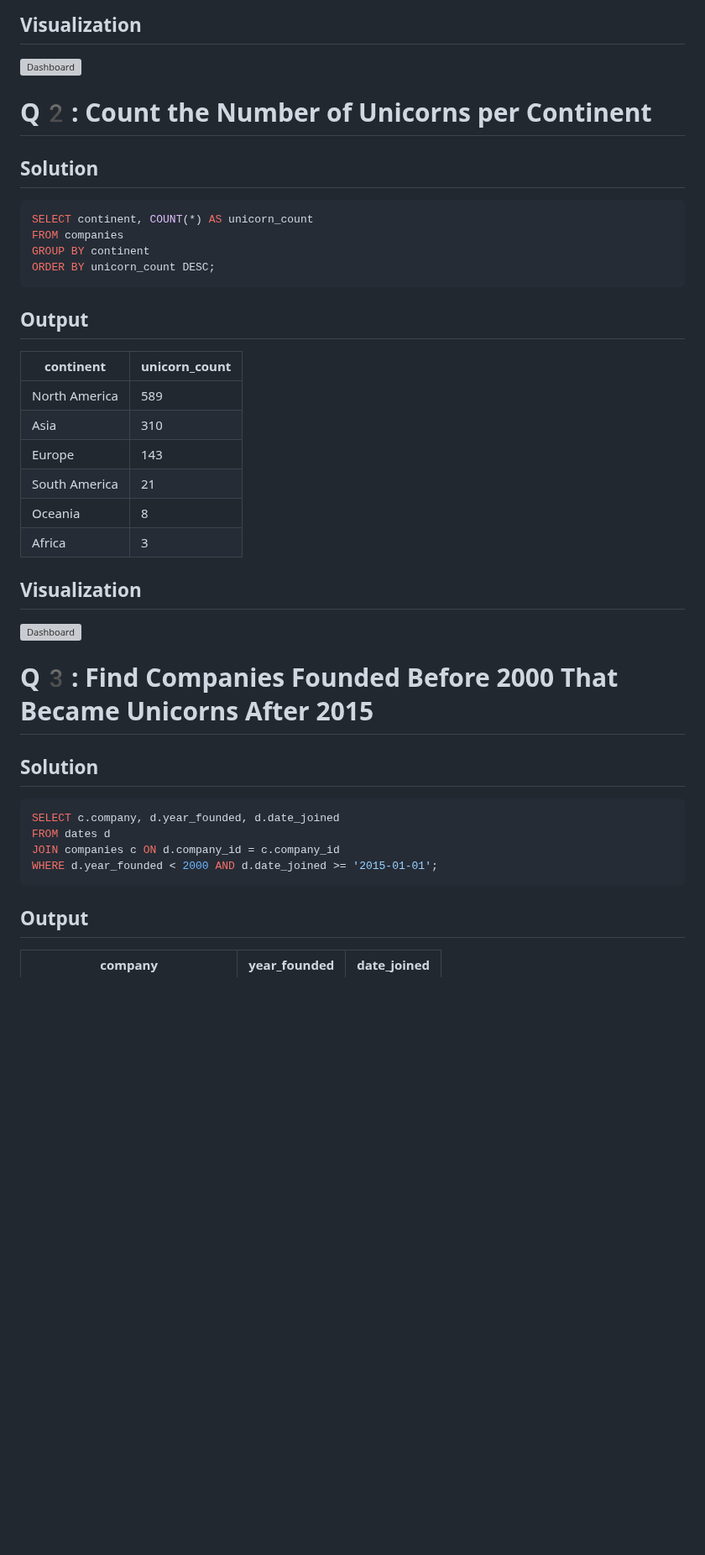
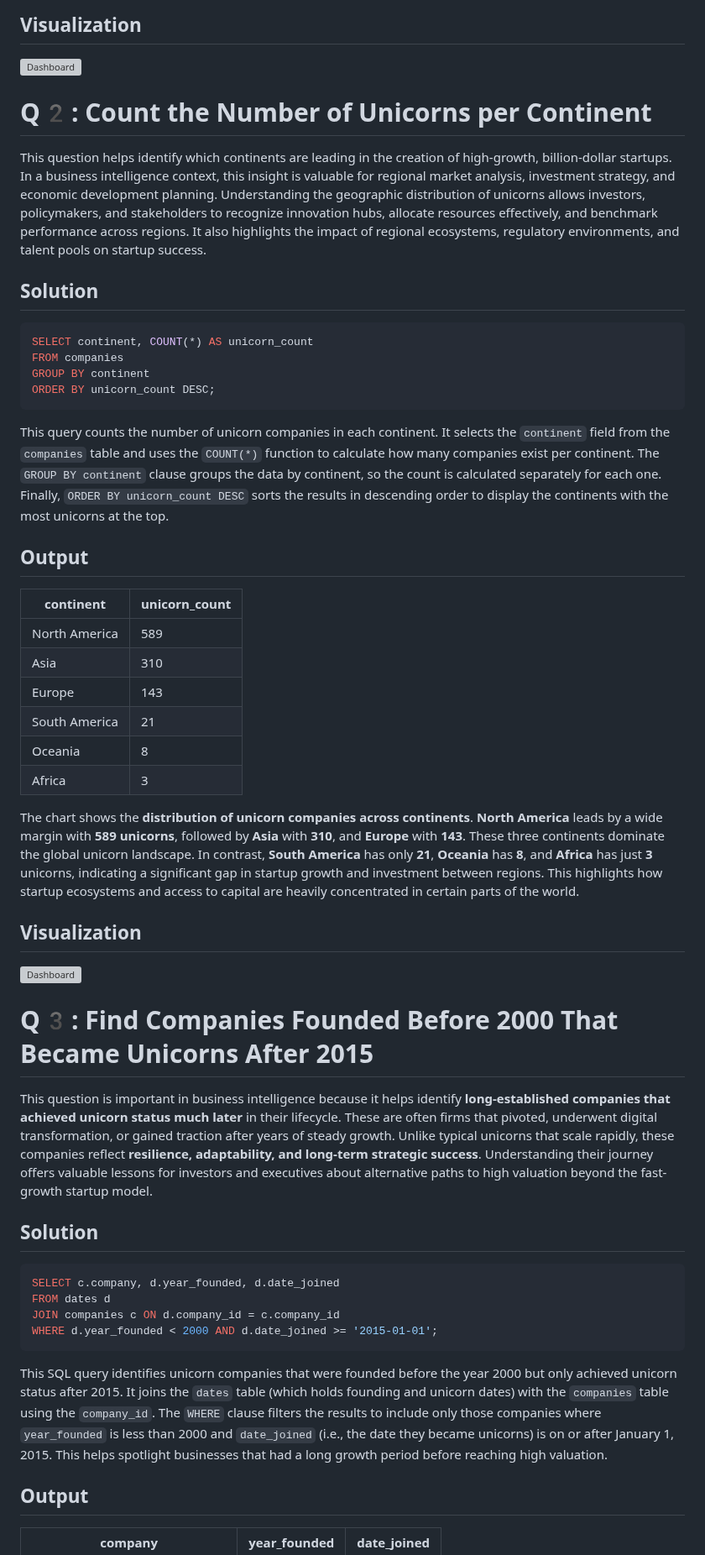
Before and after one commit to ShaikhBorhanUddin/Unicorn_Project, a Markdown page: Solutions.md, the part around one of its changes. Shown at 84% size. Drawn GitHub-style; blank space fills up the shorter version; grey boxes are pictures that could not be loaded.

````diff
--- a/Solutions.md
+++ b/Solutions.md
@@ -25,7 +25,11 @@ The chart displays the **top 5 most valuable unicorn companies** based on their
 
 ## Visualization
 ![Dashboard](https://github.com/ShaikhBorhanUddin/Unicorn_Company_Analysis/blob/main/Images/Sheet%201.png?raw=true)
+
 # Q2️: Count the Number of Unicorns per Continent
+
+This question helps identify which continents are leading in the creation of high-growth, billion-dollar startups. In a business intelligence context, this insight is valuable for regional market analysis, investment strategy, and economic development planning. Understanding the geographic distribution of unicorns allows investors, policymakers, and stakeholders to recognize innovation hubs, allocate resources effectively, and benchmark performance across regions. It also highlights the impact of regional ecosystems, regulatory environments, and talent pools on startup success.
+
 ## Solution
 ```SQL
 SELECT continent, COUNT(*) AS unicorn_count
@@ -33,6 +37,8 @@ FROM companies
 GROUP BY continent
 ORDER BY unicorn_count DESC;
 ```
+This query counts the number of unicorn companies in each continent. It selects the `continent` field from the `companies` table and uses the `COUNT(*)` function to calculate how many companies exist per continent. The `GROUP BY continent` clause groups the data by continent, so the count is calculated separately for each one. Finally, `ORDER BY unicorn_count DESC` sorts the results in descending order to display the continents with the most unicorns at the top.
+
 ## Output
 |continent    |unicorn_count|
 |-------------|-------------|
@@ -42,9 +48,16 @@ ORDER BY unicorn_count DESC;
 |South America|21           |
 |Oceania      |8            |
 |Africa       |3            |
+
+The chart shows the **distribution of unicorn companies across continents**. **North America** leads by a wide margin with **589 unicorns**, followed by **Asia** with **310**, and **Europe** with **143**. These three continents dominate the global unicorn landscape. In contrast, **South America** has only **21**, **Oceania** has **8**, and **Africa** has just **3** unicorns, indicating a significant gap in startup growth and investment between regions. This highlights how startup ecosystems and access to capital are heavily concentrated in certain parts of the world.
+
 ## Visualization
 ![Dashboard](https://github.com/ShaikhBorhanUddin/Unicorn_Company_Analysis/blob/main/Images/Sheet%202.png?raw=true)
+
 # Q3️: Find Companies Founded Before 2000 That Became Unicorns After 2015
+
+This question is important in business intelligence because it helps identify **long-established companies that achieved unicorn status much later** in their lifecycle. These are often firms that pivoted, underwent digital transformation, or gained traction after years of steady growth. Unlike typical unicorns that scale rapidly, these companies reflect **resilience, adaptability, and long-term strategic success**. Understanding their journey offers valuable lessons for investors and executives about alternative paths to high valuation beyond the fast-growth startup model.
+
 ## Solution
 ```SQL
 SELECT c.company, d.year_founded, d.date_joined
@@ -52,6 +65,8 @@ FROM dates d
 JOIN companies c ON d.company_id = c.company_id
 WHERE d.year_founded < 2000 AND d.date_joined >= '2015-01-01';
 ```
+This SQL query identifies unicorn companies that were founded before the year 2000 but only achieved unicorn status after 2015. It joins the `dates` table (which holds founding and unicorn dates) with the `companies` table using the `company_id`. The `WHERE` clause filters the results to include only those companies where `year_founded` is less than 2000 and `date_joined` (i.e., the date they became unicorns) is on or after January 1, 2015. This helps spotlight businesses that had a long growth period before reaching high valuation.
+
 ## Output
 |company                         |year_founded|date_joined|
 |--------------------------------|------------|-----------|
````
Also changed, not shown: other parts of Solutions.md (+2 -0 lines).
